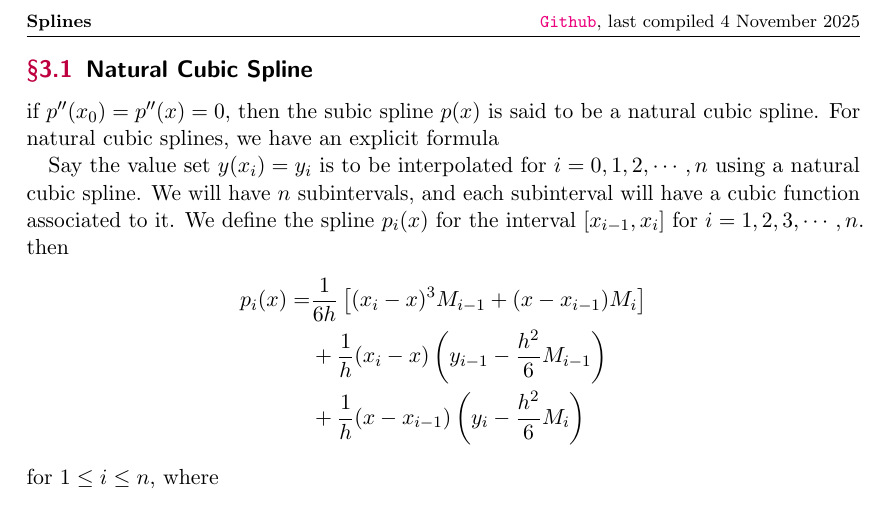
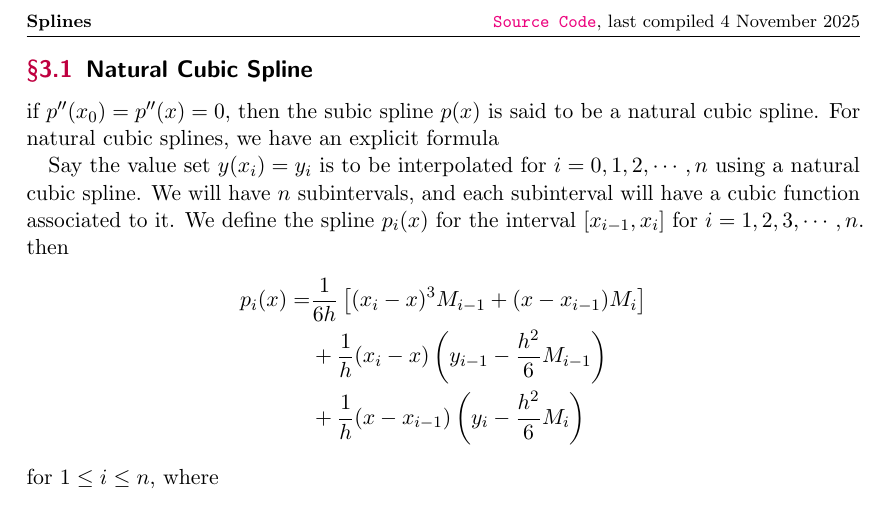
Before and after one commit to mayankxor/LaTeX-this-and-that, a LaTeX document (CM/unit3/Soem/splines.tex): part of page 2 of 2, cut so that both start at the same text. Compiled offline with pdfLaTeX; a LaTeX package or settings file that is missing is left out.

Commit message:
source code link in CM Notes

```diff
--- a/CM/unit3/Soem/splines.tex
+++ b/CM/unit3/Soem/splines.tex
@@ -4,7 +4,7 @@
 \makeatletter
 \@addtoreset{equation}{section}
 \makeatother
-\ihead{\footnotesize\textbf\thetitle} \ohead{\footnotesize\href{https://github.com/mayankxor}{\ttfamily Github}, last compiled \today}
+\ihead{\footnotesize\textbf\thetitle} \ohead{\footnotesize\href{https://github.com/mayankxor/LaTeX-this-and-that/blob/main/CM/unit3/Soem/splines.tex}{\ttfamily Source Code}, last compiled \today}
 \renewcommand{\theequation}{\thesection.\arabic{equation}}
 \newcommand\numberthis{\refstepcounter{equation}\tag{\theequation}}
 \author{Mayank Rajput}
```
Also changed, not shown: CM/unit3/Soem/gauss-jordan.tex (+1 -0 lines), CM/unit3/Soem/matrix-decomposition.tex (renamed from CM/unit3/Soem/crouts-algorithm.tex, +1 -0 lines), CM/unit3/Soem/power-method.tex (+1 -0 lines), CM/unit3/Soem/gauss-jordan.pdf, CM/unit3/Soem/matrix-decomposition.pdf (added), CM/unit3/Soem/power-method.pdf, CM/unit3/Soem/splines.pdf, 15 other files.
